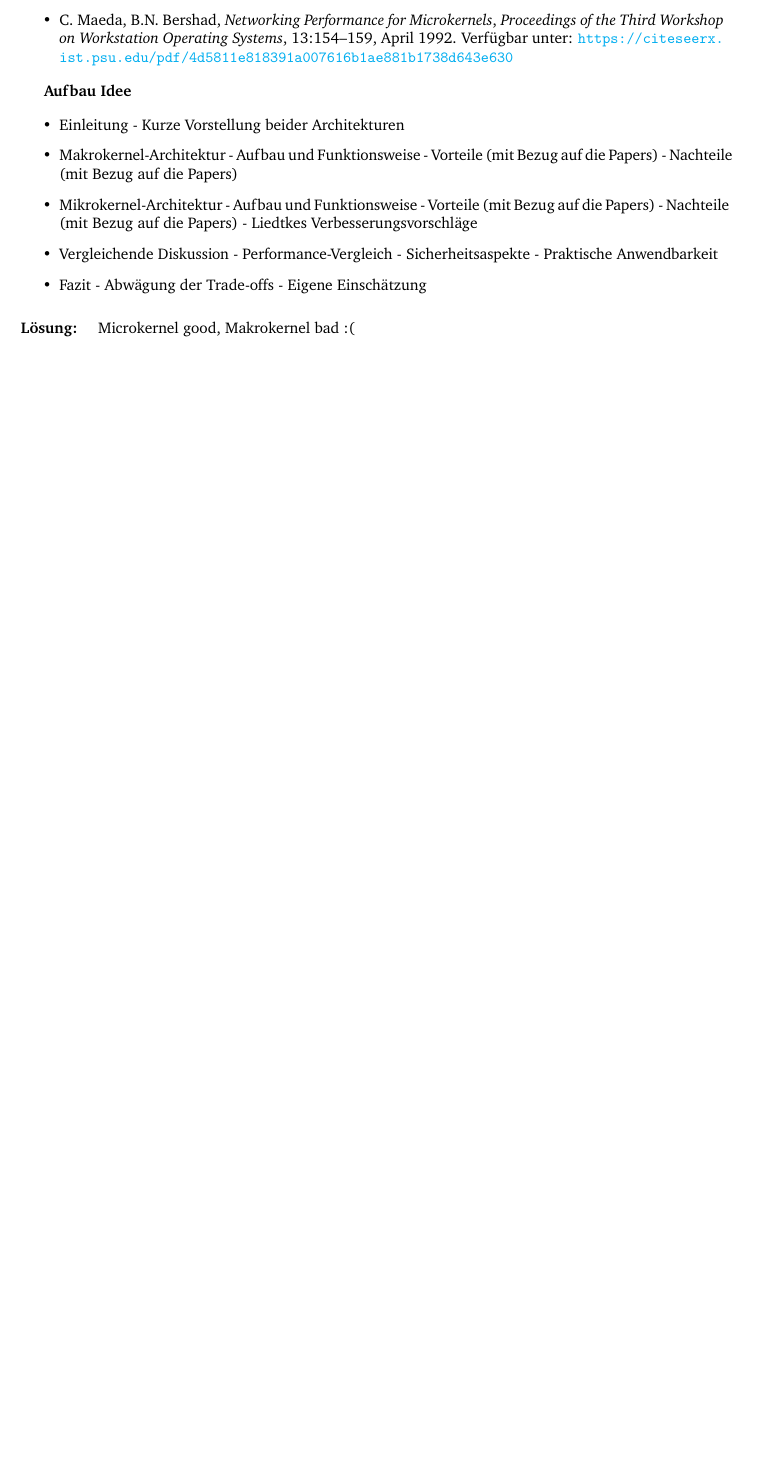
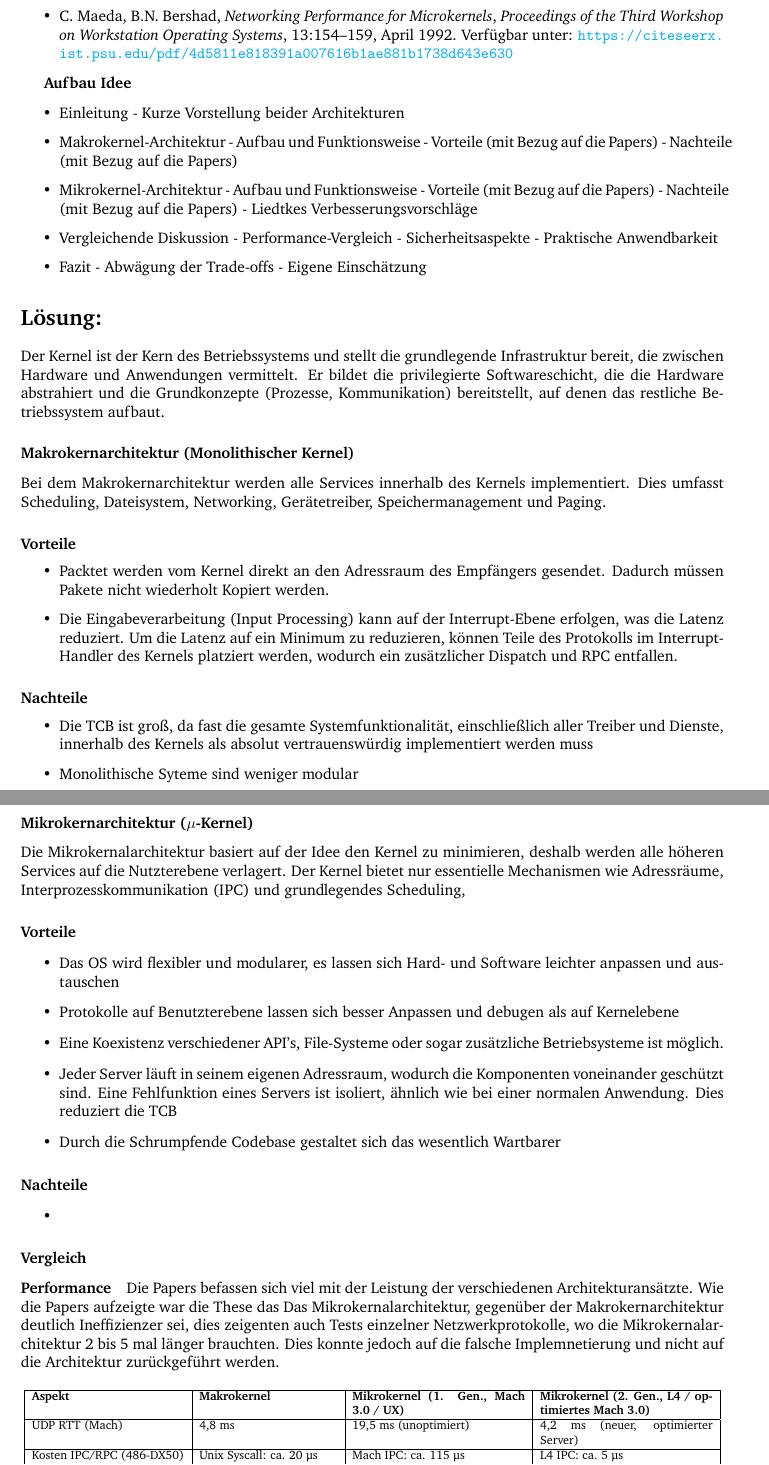
Before and after one commit to Feliks24/Lateral_OS, a LaTeX document (main.tex): part of the page before the commit and two parts of pages 1 and 2 of 2 after it, the two joined at a grey line, cut so that both start at the same text, the shorter picture padded with empty space. Compiled offline with pdfLaTeX.

Commit message:
kleiner save

```diff
--- a/main.tex
+++ b/main.tex
@@ -3,6 +3,7 @@
 \input{structure.tex}
 \newcommand{\sheetNR}{0}
 
+\usepackage{graphicx}
 
 \begin{document}
 %Heading
@@ -49,5 +50,68 @@ Diskutieren Sie beide Architekturansätze unter Zuhilfenahme mindestens der folg
    \item Fazit - Abwägung der Trade-offs - Eigene Einschätzung
 \end{itemize}
 
-\paragraph{Lösung: }
-Microkernel good, Makrokernel bad :(\\
+\section*{Lösung: }
+
+\noindent
+Der Kernel ist der Kern des Betriebssystems und stellt die grundlegende Infrastruktur bereit, die
+zwischen Hardware und Anwendungen vermittelt. Er bildet die privilegierte Softwareschicht,
+die die Hardware abstrahiert und die Grundkonzepte (Prozesse, Kommunikation) bereitstellt,
+auf denen das restliche Betriebssystem aufbaut.
+
+\subsubsection*{Makrokernarchitektur (Monolithischer Kernel)}
+
+\noindent
+Bei dem Makrokernarchitektur werden alle Services innerhalb des Kernels implementiert. Dies umfasst Scheduling, Dateisystem, Networking, Gerätetreiber, Speichermanagement und Paging.
+
+\paragraph{Vorteile}
+\begin{itemize}
+   \item Packtet werden vom Kernel direkt an den Adressraum des Empfängers gesendet. Dadurch müssen Pakete nicht wiederholt Kopiert werden.
+   \item Die Eingabeverarbeitung (Input Processing) kann auf der Interrupt-Ebene erfolgen, was die Latenz reduziert. Um die Latenz auf ein Minimum zu reduzieren, können Teile des Protokolls im Interrupt-Handler des Kernels platziert werden, wodurch ein zusätzlicher Dispatch und RPC entfallen.
+\end{itemize}
+
+\paragraph{Nachteile}
+\begin{itemize}
+   \item Die TCB ist groß, da fast die gesamte Systemfunktionalität, einschließlich aller Treiber und Dienste, innerhalb des Kernels als absolut vertrauenswürdig implementiert werden muss
+   \item Monolithische Syteme sind weniger modular
+\end{itemize}
+
+\subsubsection*{Mikrokernarchitektur ($\mu$-Kernel)}
+
+\noindent
+Die Mikrokernalarchitektur basiert auf der Idee den Kernel zu minimieren, deshalb werden alle höheren Services auf die Nutzterebene verlagert. Der Kernel bietet nur essentielle Mechanismen wie Adressräume, Interprozesskommunikation (IPC) und grundlegendes Scheduling,
+\paragraph{Vorteile}
+\begin{itemize}
+   \item Das OS wird flexibler und modularer, es lassen sich Hard- und Software leichter anpassen und austauschen
+   \item Protokolle auf Benutzterebene lassen sich besser Anpassen und debugen als auf Kernelebene
+   \item Eine Koexistenz verschiedener API's, File-Systeme oder sogar zusätzliche Betriebsysteme ist möglich.
+   \item Jeder Server läuft in seinem eigenen Adressraum, wodurch die Komponenten voneinander geschützt sind. Eine Fehlfunktion eines Servers ist isoliert, ähnlich wie bei einer normalen Anwendung. Dies reduziert die TCB
+   \item Durch die Schrumpfende Codebase gestaltet sich das wesentlich Wartbarer
+\end{itemize}
+
+\paragraph{Nachteile}
+\begin{itemize}
+   \item
+\end{itemize}
+
+
+\subsubsection*{Vergleich}
+
+\paragraph{Performance}
+
+Die Papers befassen sich viel mit der Leistung der verschiedenen Architekturansätzte. Wie die Papers aufzeigte war die These das Das Mikrokernalarchitektur, gegenüber der Makrokernarchitektur deutlich
+Ineffizienzer sei, dies zeigenten auch Tests einzelner Netzwerkprotokolle, wo die Mikrokernalarchitektur 2 bis 5 mal länger brauchten. Dies konnte jedoch auf die falsche Implemnetierung und nicht auf die Architektur
+zurückgeführt werden.
+
+
+\begin{table}[h]
+\centering
+\resizebox{\textwidth}{!}{
+\begin{tabular}{|l|p{4cm}|p{5cm}|p{5cm}|}
+\hline
+\textbf{Aspekt} & \textbf{Makrokernel} & \textbf{Mikrokernel (1. Gen., Mach 3.0 / UX)} & \textbf{Mikrokernel (2. Gen., L4 / optimiertes Mach 3.0)} \\ \hline
+UDP RTT (Mach) & 4,8 ms & 19,5 ms (unoptimiert) & 4,2 ms (neuer, optimierter Server) \\ \hline
+Kosten IPC/RPC (486-DX50) & Unix Syscall: ca. 20 µs & Mach IPC: ca. 115 µs & L4 IPC: ca. 5 µs \\ \hline
+Ursache Ineffizienz & Gering & Schlechte Implementierungsstruktur (altes Kernel-Design im User-Space) & — \\ \hline
+\end{tabular}
+}
+\caption{Vergleich zwischen Makrokernel und Mikrokernel-Architekturen.}
```
Also changed, not shown: main.pdf, main.tex (11 more changed lines), 3 other files.
